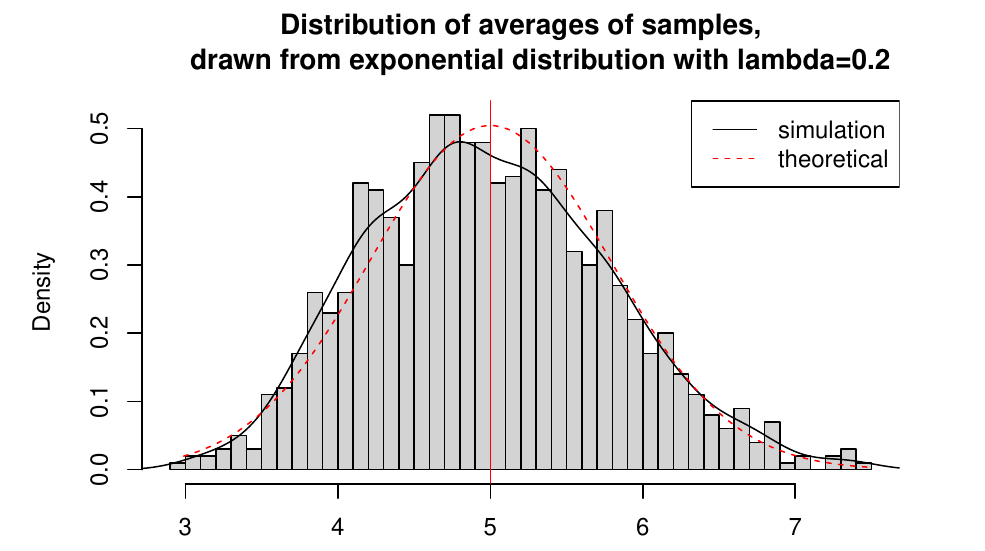
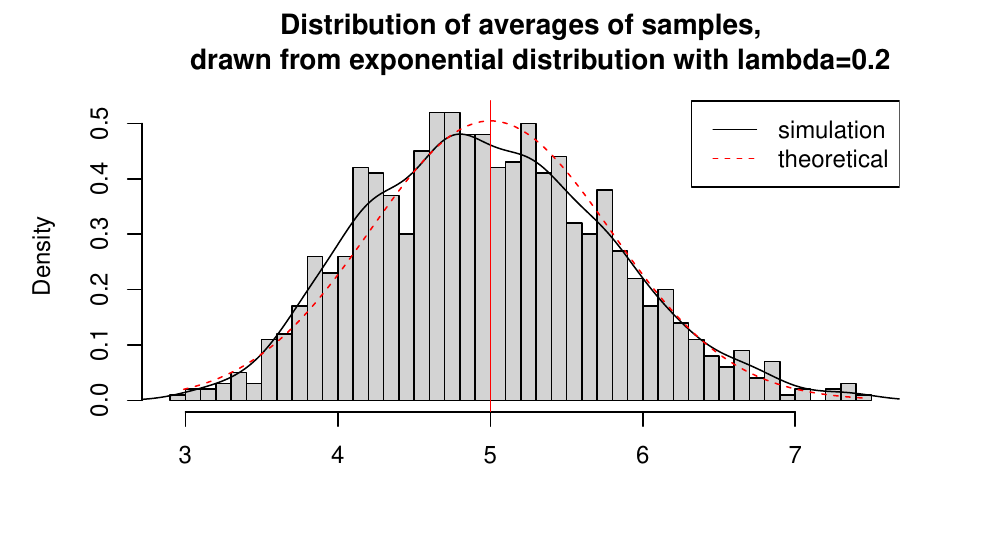
Before and after one commit to dhirajdeshmukh/Statistical-Inference, an R Markdown document (Part 1.Rmd): part of page 1 of 3, cut so that both start at the same text. Rendered offline with R 4.5, knitr and Pandoc, then LaTeX, with nearby package versions; both versions are drawn in the output format of the newer one.

Commit message:
Update Part 1.Rmd

````diff
--- a/Part 1.Rmd
+++ b/Part 1.Rmd
@@ -2,6 +2,10 @@
 title: "Part 1: Simulation Exercise"
 author: "Dhiraj Deshmukh"
 date: "26-Sept-2017"
+output:
+  pdf_document:
+    fig_height: 4
+  html_document: default
 ---
 
 ```{r echo = FALSE, message=FALSE, warning=FALSE}
````
